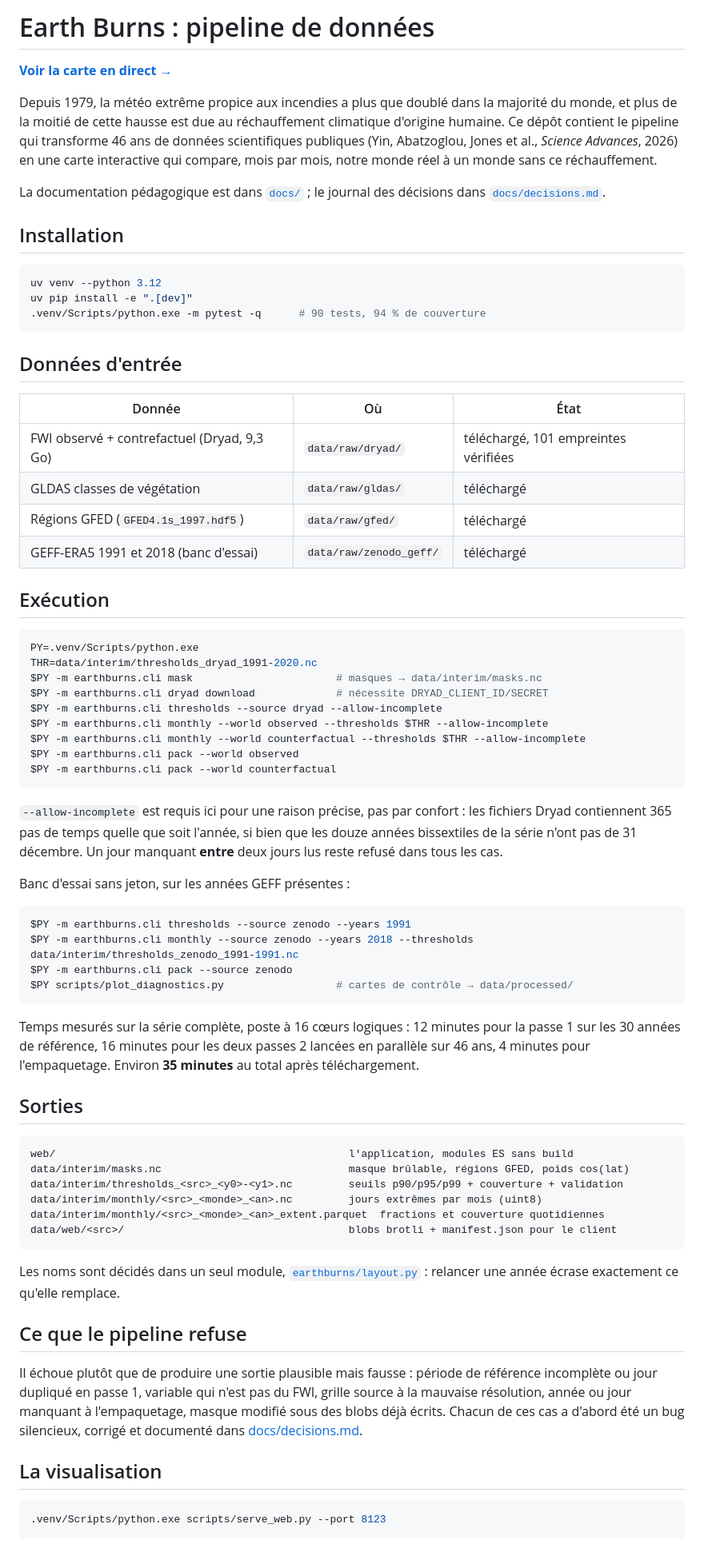
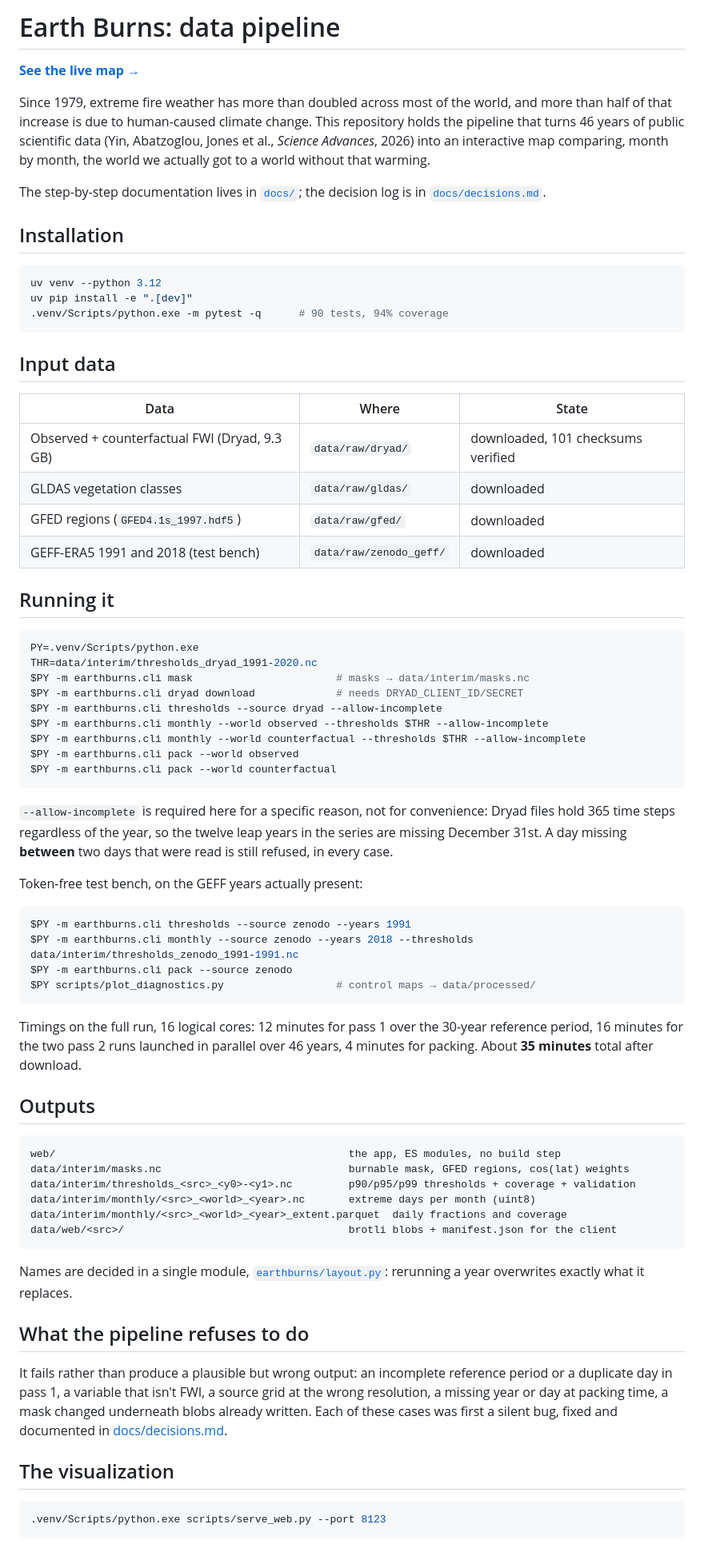
Before and after one commit to Resadan-dev/earth-burns, a Markdown page: README.md, the part around one of its changes. Shown at 80% size. GitHub-like rendering.

Commit message:
docs: translate README to English
The dataviz itself already defaults to English; the README was the
one piece of public-facing documentation still French-only. The docs/
folder stays French for now, translating it wasn't asked for.

````diff
--- a/README.md
+++ b/README.md
@@ -1,40 +1,40 @@
-# Earth Burns : pipeline de données
+# Earth Burns: data pipeline
 
-**[Voir la carte en direct →](https://earth-burns.pages.dev)**
+**[See the live map →](https://earth-burns.pages.dev)**
 
-Depuis 1979, la météo extrême propice aux incendies a plus que doublé dans la majorité du
-monde, et plus de la moitié de cette hausse est due au réchauffement climatique d'origine
-humaine. Ce dépôt contient le pipeline qui transforme 46 ans de données scientifiques
-publiques (Yin, Abatzoglou, Jones et al., *Science Advances*, 2026) en une carte interactive
-qui compare, mois par mois, notre monde réel à un monde sans ce réchauffement.
+Since 1979, extreme fire weather has more than doubled across most of the world, and more
+than half of that increase is due to human-caused climate change. This repository holds the
+pipeline that turns 46 years of public scientific data (Yin, Abatzoglou, Jones et al.,
+*Science Advances*, 2026) into an interactive map comparing, month by month, the world we
+actually got to a world without that warming.
 
-La documentation pédagogique est dans [`docs/`](docs/00-overview.md) ; le journal des
-décisions dans [`docs/decisions.md`](docs/decisions.md).
+The step-by-step documentation lives in [`docs/`](docs/00-overview.md); the decision log is
+in [`docs/decisions.md`](docs/decisions.md).
 
 ## Installation
 
 ```bash
 uv venv --python 3.12
 uv pip install -e ".[dev]"
-.venv/Scripts/python.exe -m pytest -q      # 90 tests, 94 % de couverture
+.venv/Scripts/python.exe -m pytest -q      # 90 tests, 94% coverage
 ```
 
-## Données d'entrée
+## Input data
 
-| Donnée | Où | État |
+| Data | Where | State |
 |---|---|---|
-| FWI observé + contrefactuel (Dryad, 9,3 Go) | `data/raw/dryad/` | téléchargé, 101 empreintes vérifiées |
-| GLDAS classes de végétation | `data/raw/gldas/` | téléchargé |
-| Régions GFED (`GFED4.1s_1997.hdf5`) | `data/raw/gfed/` | téléchargé |
-| GEFF-ERA5 1991 et 2018 (banc d'essai) | `data/raw/zenodo_geff/` | téléchargé |
+| Observed + counterfactual FWI (Dryad, 9.3 GB) | `data/raw/dryad/` | downloaded, 101 checksums verified |
+| GLDAS vegetation classes | `data/raw/gldas/` | downloaded |
+| GFED regions (`GFED4.1s_1997.hdf5`) | `data/raw/gfed/` | downloaded |
+| GEFF-ERA5 1991 and 2018 (test bench) | `data/raw/zenodo_geff/` | downloaded |
 
-## Exécution
+## Running it
 
 ```bash
 PY=.venv/Scripts/python.exe
 THR=data/interim/thresholds_dryad_1991-2020.nc
-$PY -m earthburns.cli mask                       # masques → data/interim/masks.nc
-$PY -m earthburns.cli dryad download             # nécessite DRYAD_CLIENT_ID/SECRET
+$PY -m earthburns.cli mask                       # masks → data/interim/masks.nc
+$PY -m earthburns.cli dryad download             # needs DRYAD_CLIENT_ID/SECRET
 $PY -m earthburns.cli thresholds --source dryad --allow-incomplete
 $PY -m earthburns.cli monthly --world observed --thresholds $THR --allow-incomplete
 $PY -m earthburns.cli monthly --world counterfactual --thresholds $THR --allow-incomplete
@@ -42,47 +42,47 @@ $PY -m earthburns.cli pack --world observed
 $PY -m earthburns.cli pack --world counterfactual
 ```
 
-`--allow-incomplete` est requis ici pour une raison précise, pas par confort : les fichiers
-Dryad contiennent 365 pas de temps quelle que soit l'année, si bien que les douze années
-bissextiles de la série n'ont pas de 31 décembre. Un jour manquant **entre** deux jours lus
-reste refusé dans tous les cas.
+`--allow-incomplete` is required here for a specific reason, not for convenience: Dryad
+files hold 365 time steps regardless of the year, so the twelve leap years in the series are
+missing December 31st. A day missing **between** two days that were read is still refused,
+in every case.
 
-Banc d'essai sans jeton, sur les années GEFF présentes :
+Token-free test bench, on the GEFF years actually present:
 
 ```bash
 $PY -m earthburns.cli thresholds --source zenodo --years 1991
 $PY -m earthburns.cli monthly --source zenodo --years 2018 --thresholds data/interim/thresholds_zenodo_1991-1991.nc
 $PY -m earthburns.cli pack --source zenodo
-$PY scripts/plot_diagnostics.py                  # cartes de contrôle → data/processed/
+$PY scripts/plot_diagnostics.py                  # control maps → data/processed/
 ```
 
-Temps mesurés sur la série complète, poste à 16 cœurs logiques : 12 minutes pour la passe 1
-sur les 30 années de référence, 16 minutes pour les deux passes 2 lancées en parallèle sur
-46 ans, 4 minutes pour l'empaquetage. Environ **35 minutes** au total après téléchargement.
+Timings on the full run, 16 logical cores: 12 minutes for pass 1 over the 30-year reference
+period, 16 minutes for the two pass 2 runs launched in parallel over 46 years, 4 minutes for
+packing. About **35 minutes** total after download.
 
-## Sorties
+## Outputs
 
 ```
-web/                                               l'application, modules ES sans build
-data/interim/masks.nc                              masque brûlable, régions GFED, poids cos(lat)
-data/interim/thresholds_<src>_<y0>-<y1>.nc         seuils p90/p95/p99 + couverture + validation
-data/interim/monthly/<src>_<monde>_<an>.nc         jours extrêmes par mois (uint8)
-data/interim/monthly/<src>_<monde>_<an>_extent.parquet  fractions et couverture quotidiennes
-data/web/<src>/                                    blobs brotli + manifest.json pour le client
+web/                                               the app, ES modules, no build step
+data/interim/masks.nc                              burnable mask, GFED regions, cos(lat) weights
+data/interim/thresholds_<src>_<y0>-<y1>.nc         p90/p95/p99 thresholds + coverage + validation
+data/interim/monthly/<src>_<world>_<year>.nc       extreme days per month (uint8)
+data/interim/monthly/<src>_<world>_<year>_extent.parquet  daily fractions and coverage
+data/web/<src>/                                    brotli blobs + manifest.json for the client
 ```
 
-Les noms sont décidés dans un seul module, [`earthburns/layout.py`](earthburns/layout.py) :
-relancer une année écrase exactement ce qu'elle remplace.
+Names are decided in a single module, [`earthburns/layout.py`](earthburns/layout.py):
+rerunning a year overwrites exactly what it replaces.
 
-## Ce que le pipeline refuse
+## What the pipeline refuses to do
 
-Il échoue plutôt que de produire une sortie plausible mais fausse : période de référence
-incomplète ou jour dupliqué en passe 1, variable qui n'est pas du FWI, grille source à la
-mauvaise résolution, année ou jour manquant à l'empaquetage, masque modifié sous des blobs
-déjà écrits. Chacun de ces cas a d'abord été un bug silencieux, corrigé et documenté dans
+It fails rather than produce a plausible but wrong output: an incomplete reference period or
+a duplicate day in pass 1, a variable that isn't FWI, a source grid at the wrong resolution,
+a missing year or day at packing time, a mask changed underneath blobs already written. Each
+of these cases was first a silent bug, fixed and documented in
 [docs/decisions.md](docs/decisions.md).
 
-## La visualisation
+## The visualization
 
 ```bash
 .venv/Scripts/python.exe scripts/serve_web.py --port 8123
````
Also changed, not shown: other parts of README.md (+16 -16 lines).
